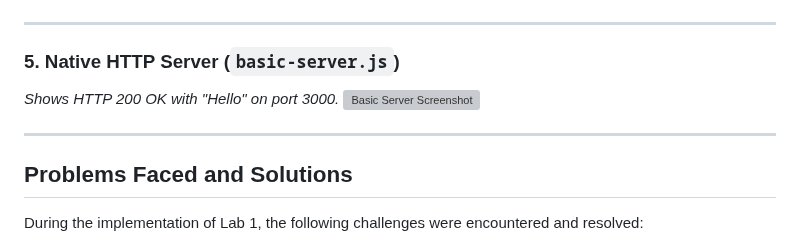
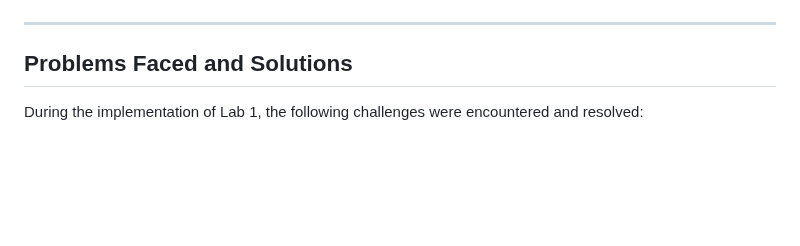
Before and after one commit to sriman9341/backend-development-fundamentals, a Markdown page: lab-01/README.md, the part around the change. Drawn GitHub-style; blank space fills up the shorter version; grey boxes are pictures that could not be loaded.

```diff
--- a/lab-01/README.md
+++ b/lab-01/README.md
@@ -184,12 +184,6 @@ Place the screenshots in the `./screenshots/` folder. They will automatically be
 
 ---
 
-### 5. Native HTTP Server (`basic-server.js`)
-*Shows HTTP 200 OK with "Hello" on port 3000.*
-![Basic Server Screenshot](./screenshots/basic-server.png)
-
----
-
 ## Problems Faced and Solutions
 
 During the implementation of Lab 1, the following challenges were encountered and resolved:
```
Also changed, not shown: lab-01/screenshots/README.md (+14 -16 lines), lab-01/screenshots/404-route.png (added), lab-01/screenshots/about-route.png (added), lab-01/screenshots/time-route.png (added), lab-01/screenshots/welcome-route.png (added).
